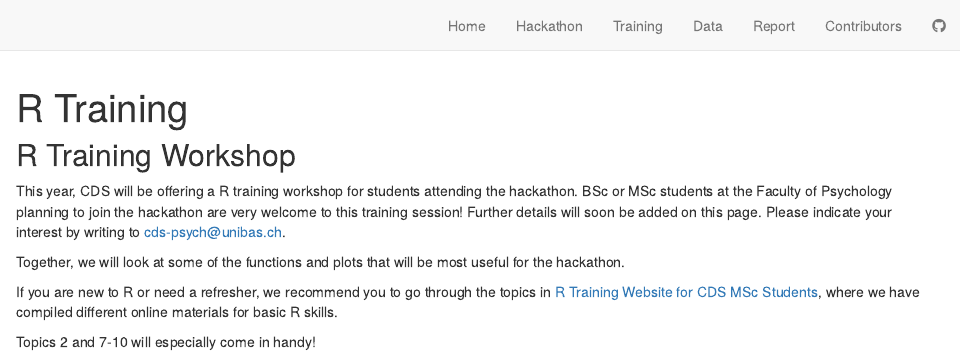
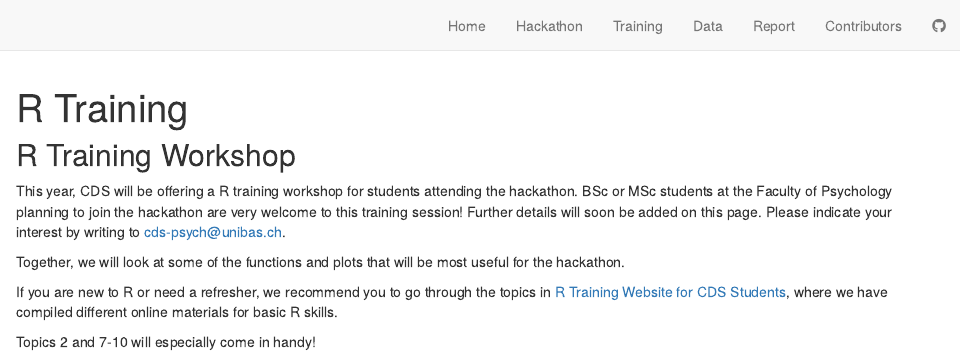
Before and after one commit to cdsbasel/risk, an R Markdown document (training.Rmd): the page in a window 1100 px wide, from its top. Rendered offline with R 4.5, knitr and Pandoc, with nearby package versions; drawn as R Markdown's standard HTML page in place of the format the file asks for.

Commit message:
delete MSc in Training page

```diff
--- a/training.Rmd
+++ b/training.Rmd
@@ -16,7 +16,7 @@ This year, CDS will be offering a R training workshop for students attending the
 
 Together, we will look at some of the functions and plots that will be most useful for the hackathon.
 
-If you are new to R or need a refresher, we recommend you to go through the topics in [R Training Website for CDS MSc Students](https://cdsbasel.github.io/rtraining/), where we have compiled different online materials for basic R skills.
+If you are new to R or need a refresher, we recommend you to go through the topics in [R Training Website for CDS Students](https://cdsbasel.github.io/rtraining/), where we have compiled different online materials for basic R skills.
 
 <aside>
 Topics 2 and 7-10 will especially come in handy!
```
Also changed, not shown: 1 other file.
